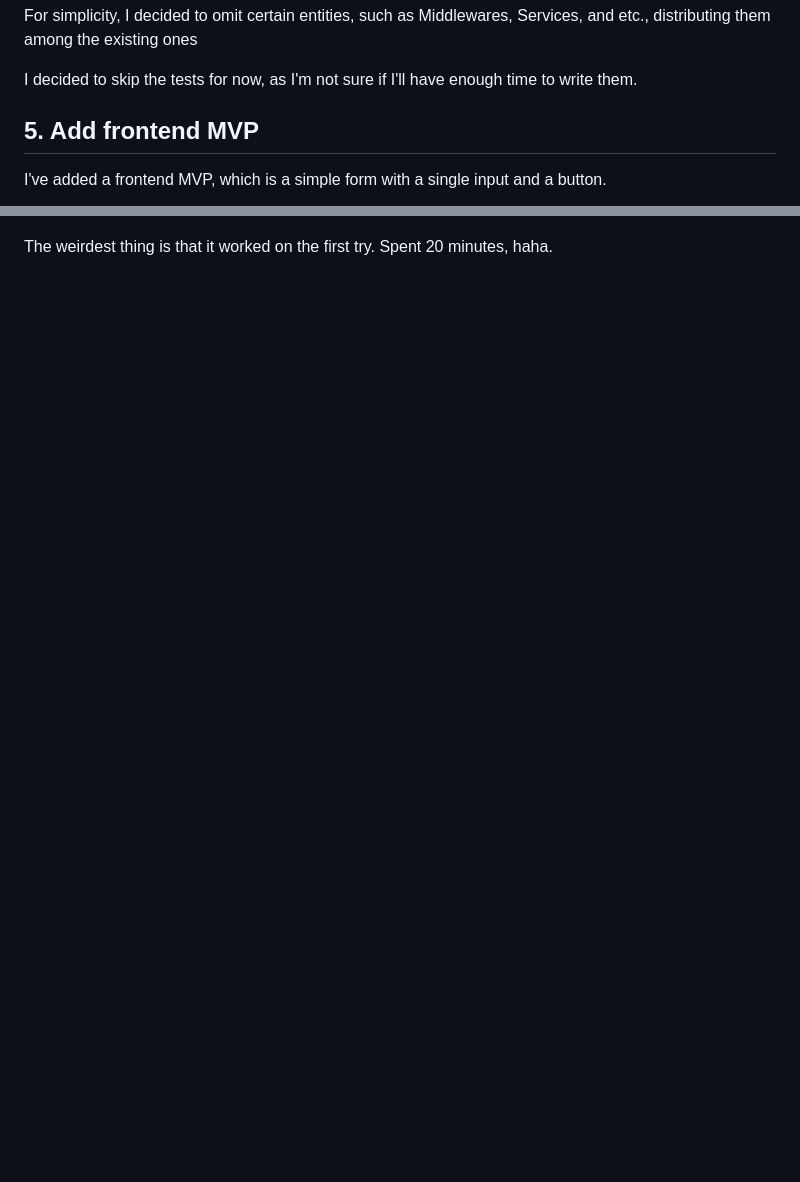
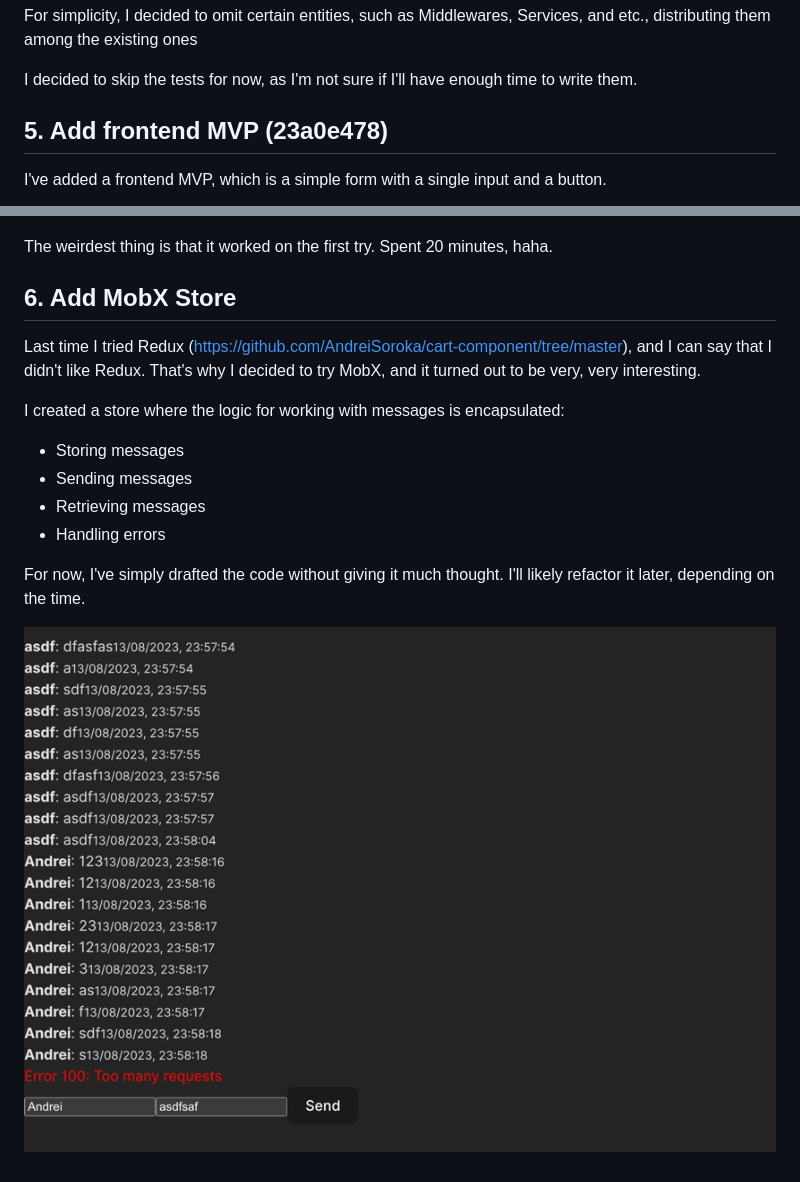
Before and after one commit to AndreiSoroka/chat-app-react-node, a Markdown page: doc/DEVELPMENT_LOG.md, 2 parts joined by grey strips. Rendered like a GitHub page; pictures changed too: doc/img_4.png (added); blank space fills up the shorter version.

Commit message:
Add MobX Store

```diff
--- a/doc/DEVELPMENT_LOG.md
+++ b/doc/DEVELPMENT_LOG.md
@@ -48,10 +48,28 @@ existing ones
 
 I decided to skip the tests for now, as I'm not sure if I'll have enough time to write them.
 
-## 5. Add frontend MVP
+## 5. Add frontend MVP (23a0e478)
 
 I've added a frontend MVP, which is a simple form with a single input and a button.
 
 ![img_3.png](img_3.png)
 
 The weirdest thing is that it worked on the first try. Spent 20 minutes, haha.
+
+## 6. Add MobX Store
+
+Last time I tried Redux (https://github.com/AndreiSoroka/cart-component/tree/master),
+and I can say that I didn't like
+Redux. That's why I decided to try MobX, and it turned out to
+be very, very interesting.
+
+I created a store where the logic for working with messages is encapsulated:
+- Storing messages
+- Sending messages
+- Retrieving messages
+- Handling errors
+
+For now, I've simply drafted the code without giving it much thought. I'll likely refactor it later, depending on the
+time.
+
+![img_4.png](img_4.png)
```
Also changed, not shown: 5 other files.
